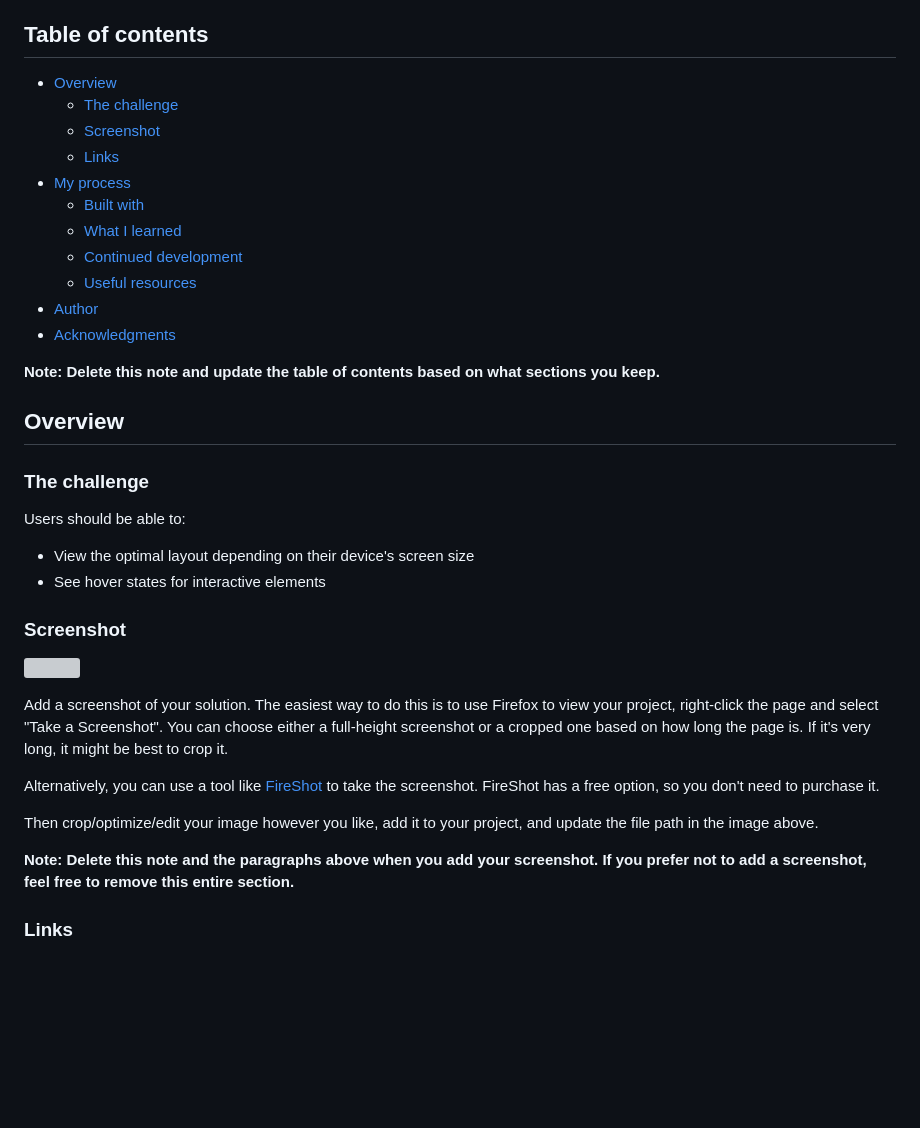
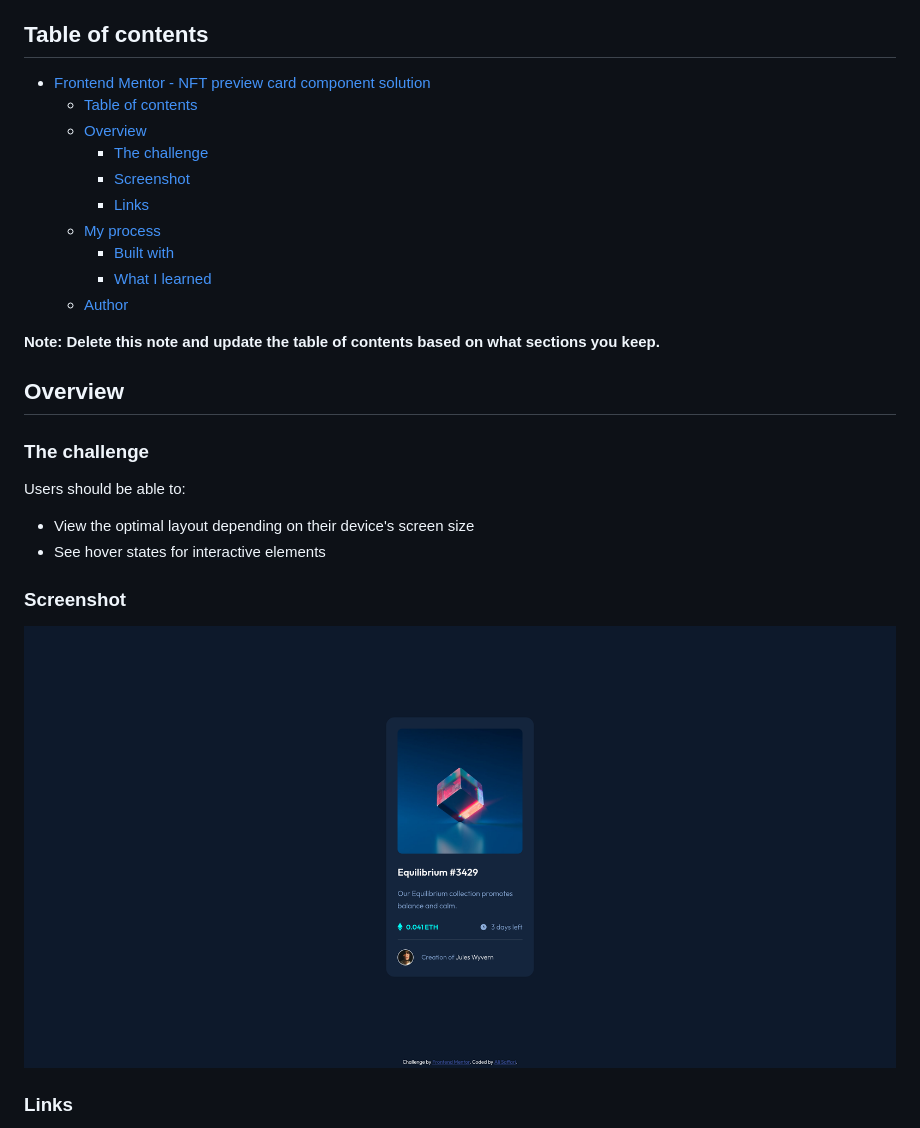
Before and after one commit to alivsaffari/NFT-preview-card-component, a Markdown page: README.md, the part around the change printed below. Rendered like a GitHub page; pictures changed too: screenshot.png (added); blank space fills up the shorter version; grey boxes are pictures that could not be loaded.

```diff
--- a/README.md
+++ b/README.md
@@ -4,17 +4,16 @@ This is a solution to the [NFT preview card component challenge on Frontend Ment
 
 ## Table of contents
 
-- [Overview](#overview)
-  - [The challenge](#the-challenge)
-  - [Screenshot](#screenshot)
-  - [Links](#links)
-- [My process](#my-process)
-  - [Built with](#built-with)
-  - [What I learned](#what-i-learned)
-  - [Continued development](#continued-development)
-  - [Useful resources](#useful-resources)
-- [Author](#author)
-- [Acknowledgments](#acknowledgments)
+- [Frontend Mentor - NFT preview card component solution](#frontend-mentor---nft-preview-card-component-solution)
+  - [Table of contents](#table-of-contents)
+  - [Overview](#overview)
+    - [The challenge](#the-challenge)
+    - [Screenshot](#screenshot)
+    - [Links](#links)
+  - [My process](#my-process)
+    - [Built with](#built-with)
+    - [What I learned](#what-i-learned)
+  - [Author](#author)
 
 **Note: Delete this note and update the table of contents based on what sections you keep.**
 
@@ -29,15 +28,7 @@ Users should be able to:
 
 ### Screenshot
 
-![](./screenshot.jpg)
-
-Add a screenshot of your solution. The easiest way to do this is to use Firefox to view your project, right-click the page and select "Take a Screenshot". You can choose either a full-height screenshot or a cropped one based on how long the page is. If it's very long, it might be best to crop it.
-
-Alternatively, you can use a tool like [FireShot](https://getfireshot.com/) to take the screenshot. FireShot has a free option, so you don't need to purchase it.
-
-Then crop/optimize/edit your image however you like, add it to your project, and update the file path in the image above.
-
-**Note: Delete this note and the paragraphs above when you add your screenshot. If you prefer not to add a screenshot, feel free to remove this entire section.**
+![](./screenshot.png)
 
 ### Links
 
```
Also changed, not shown: other parts of README.md (+44 -46 lines).
